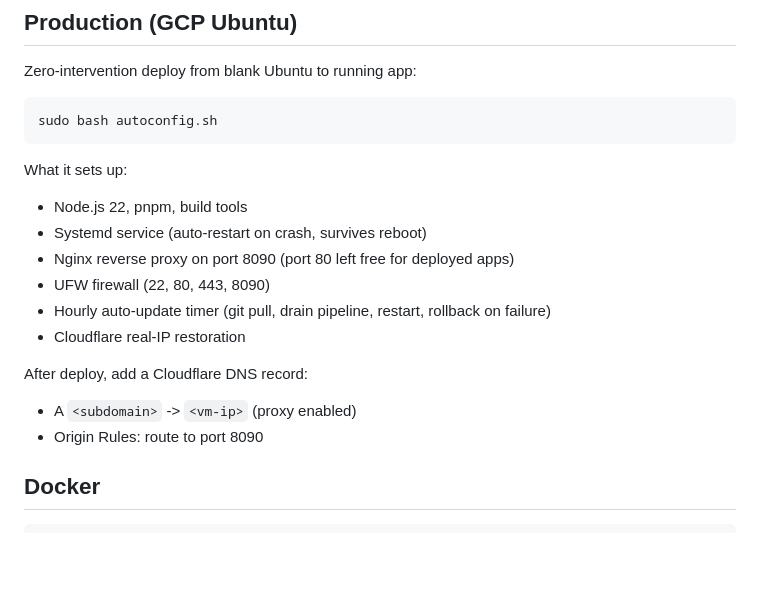
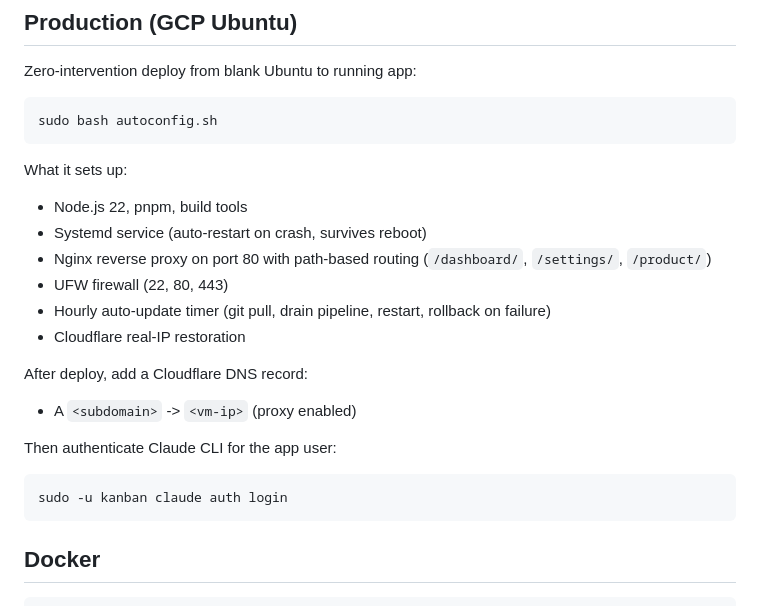
Before and after one commit to divyamohan1993/claude-kanban, a Markdown page: docs/deployment.md, the part around the change. GitHub-like rendering; blank space fills up the shorter version.

Commit message:
fix: correct deployment docs port 8090 -> 80 and add Claude CLI auth step
autoconfig.sh configures Nginx on port 80, not 8090. Updated docs to
match reality and added the post-deploy Claude CLI authentication step.

Co-Authored-By: Claude Opus 4.6 <noreply@anthropic.com>

````diff
--- a/docs/deployment.md
+++ b/docs/deployment.md
@@ -60,14 +60,18 @@ sudo bash autoconfig.sh
 What it sets up:
 - Node.js 22, pnpm, build tools
 - Systemd service (auto-restart on crash, survives reboot)
-- Nginx reverse proxy on port 8090 (port 80 left free for deployed apps)
-- UFW firewall (22, 80, 443, 8090)
+- Nginx reverse proxy on port 80 with path-based routing (`/dashboard/`, `/settings/`, `/product/`)
+- UFW firewall (22, 80, 443)
 - Hourly auto-update timer (git pull, drain pipeline, restart, rollback on failure)
 - Cloudflare real-IP restoration
 
 After deploy, add a Cloudflare DNS record:
 - A `<subdomain>` -> `<vm-ip>` (proxy enabled)
-- Origin Rules: route to port 8090
+
+Then authenticate Claude CLI for the app user:
+```bash
+sudo -u kanban claude auth login
+```
 
 ## Docker
 
````
